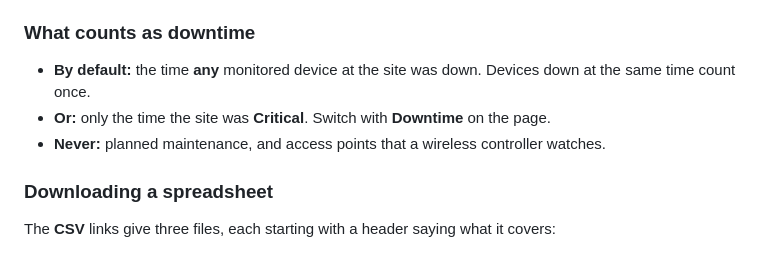
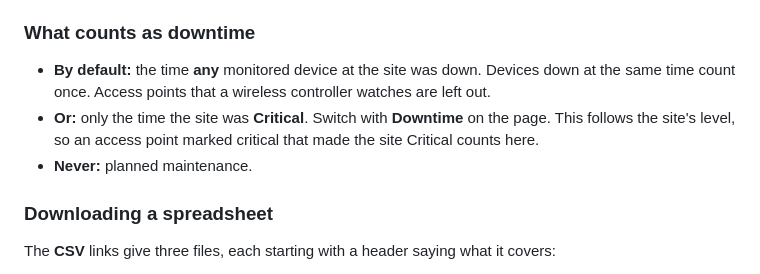
Before and after one commit to Jackass4life/Nautobot-maps, a Markdown page: docs/availability.md, the part around the change. GitHub-like rendering.

```diff
--- a/docs/availability.md
+++ b/docs/availability.md
@@ -29,9 +29,9 @@ The keyboard works too: arrows move a day or a week, Page Up/Down a month, Enter
 
 ### What counts as downtime
 
-- **By default:** the time **any** monitored device at the site was down. Devices down at the same time count once.
-- **Or:** only the time the site was **Critical**. Switch with **Downtime** on the page.
-- **Never:** planned maintenance, and access points that a wireless controller watches.
+- **By default:** the time **any** monitored device at the site was down. Devices down at the same time count once. Access points that a wireless controller watches are left out.
+- **Or:** only the time the site was **Critical**. Switch with **Downtime** on the page. This follows the site's level, so an access point marked critical that made the site Critical counts here.
+- **Never:** planned maintenance.
 
 ### Downloading a spreadsheet
 
```
Also changed, not shown: docs/alert-board.md (+2 -1 lines), docs/notifications.md (+1 -1 lines).
